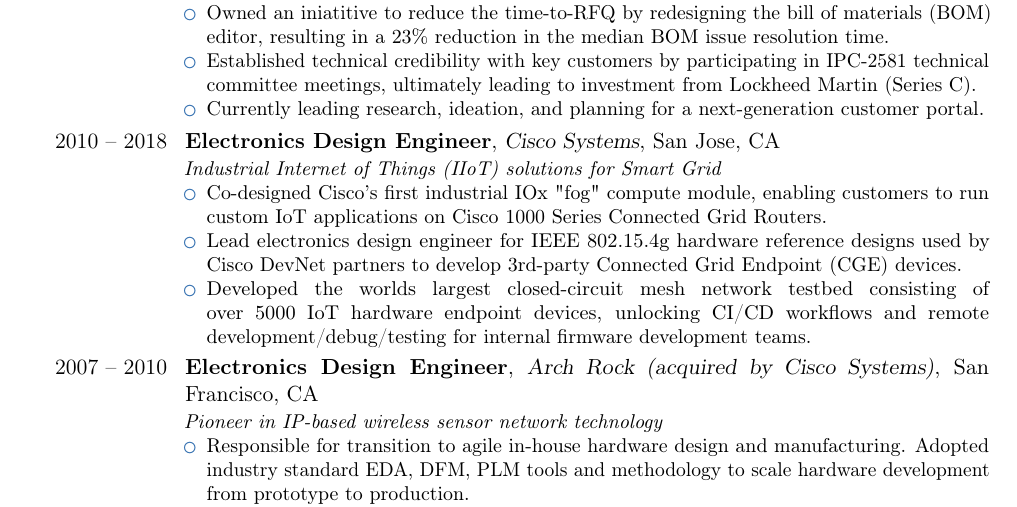
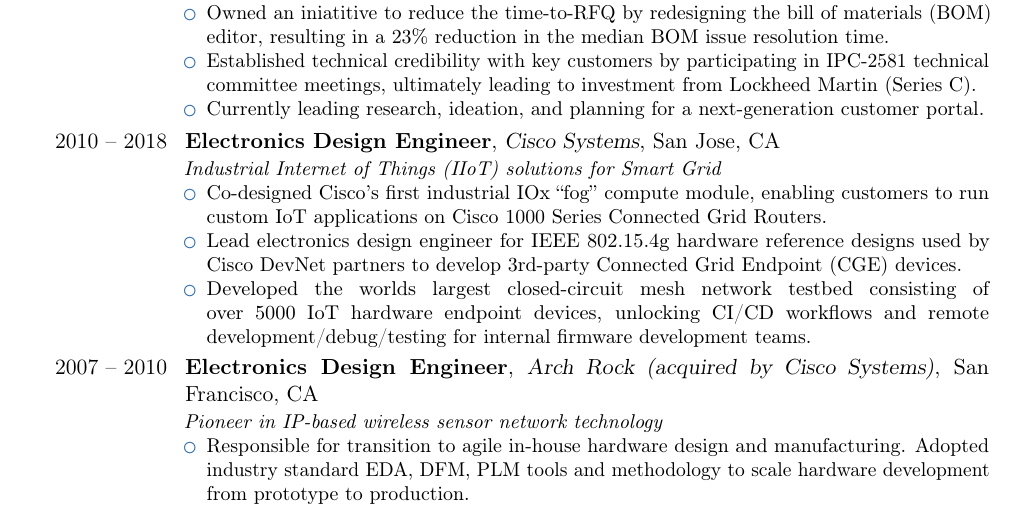
Before and after one commit to cdwilson/resume, a LaTeX CV (christopher_wilson_resume.tex): part of the page, cut so that both start at the same text. Compiled offline with pdfLaTeX; a LaTeX package or settings file that is missing is left out.

Commit message:
Fix quotes

```diff
--- a/christopher_wilson_resume.tex
+++ b/christopher_wilson_resume.tex
@@ -68,7 +68,7 @@
 {
   \textit{Industrial Internet of Things (IIoT) solutions for Smart Grid}
   \begin{itemize}
-    \item Co-designed Cisco's first industrial IOx "fog" compute module, enabling customers to run custom IoT applications on Cisco 1000 Series Connected Grid Routers.
+    \item Co-designed Cisco's first industrial IOx ``fog'' compute module, enabling customers to run custom IoT applications on Cisco 1000 Series Connected Grid Routers.
     \item Lead electronics design engineer for IEEE 802.15.4g hardware reference designs used by Cisco DevNet partners to develop 3rd-party Connected Grid Endpoint (CGE) devices.
     \item Developed the worlds largest closed-circuit mesh network testbed consisting of over 5000 IoT hardware endpoint devices, unlocking CI/CD workflows and remote development/debug/testing for internal firmware development teams.
   \end{itemize}
```
